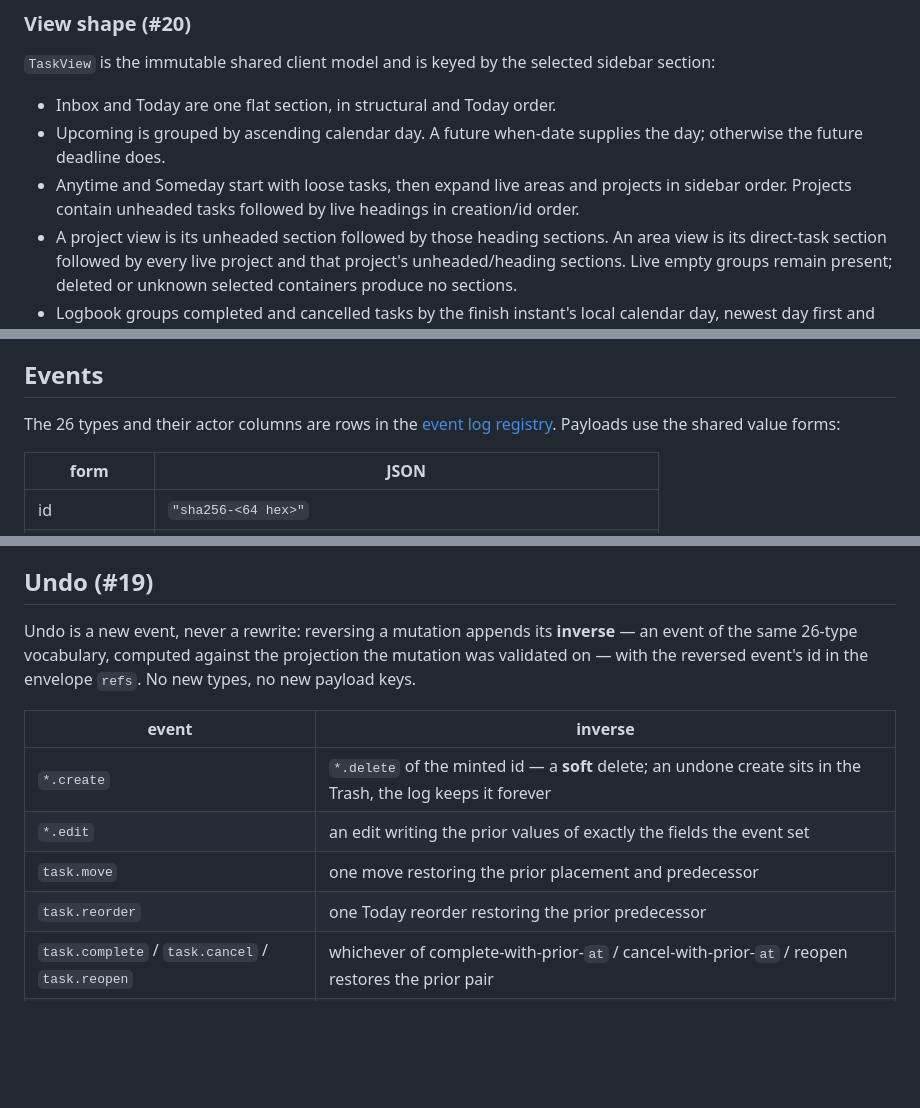
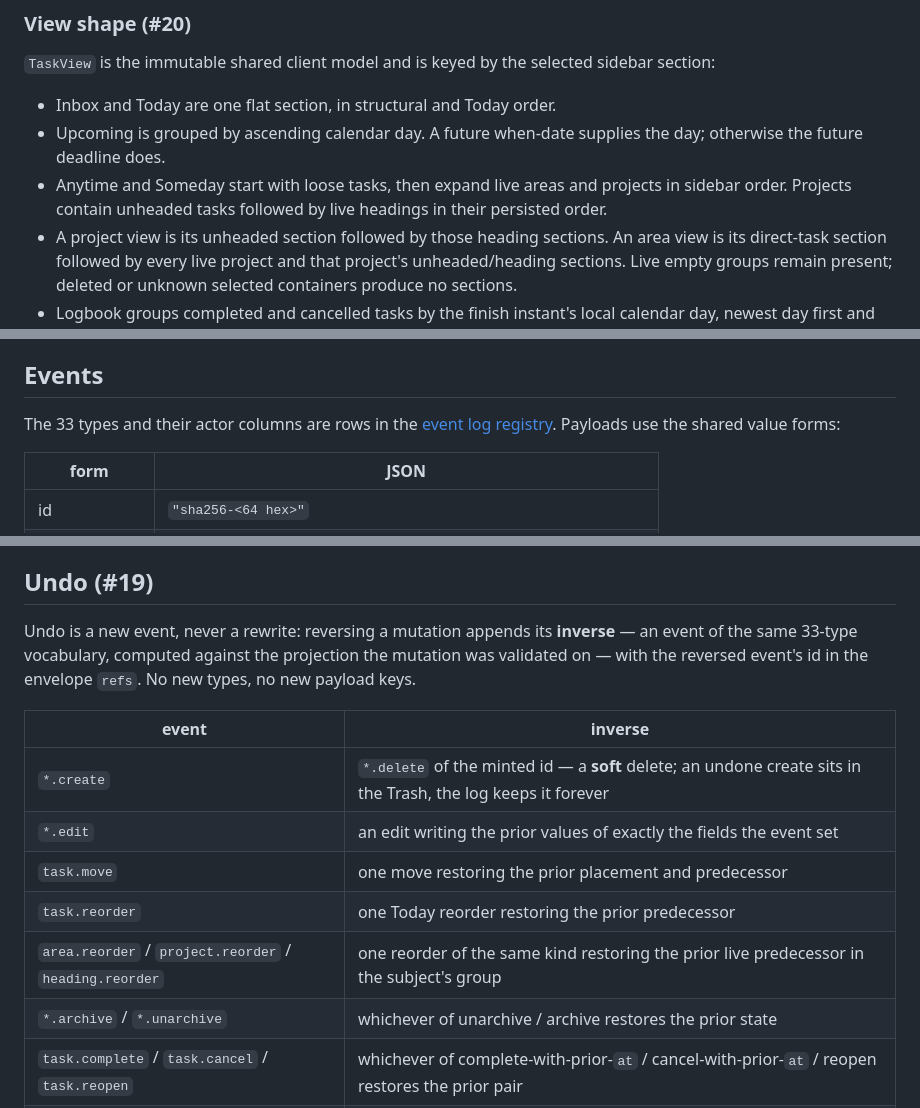
Before and after one commit to slomin/sai, a Markdown page: docs/tasks/task-model-v0.md, 3 parts joined by grey strips. Drawn GitHub-style; blank space fills up the shorter version.

```diff
--- a/docs/tasks/task-model-v0.md
+++ b/docs/tasks/task-model-v0.md
@@ -132,7 +154,7 @@ sidebar section:
   the day; otherwise the future deadline does.
 - Anytime and Someday start with loose tasks, then expand live areas and
   projects in sidebar order. Projects contain unheaded tasks followed by live
-  headings in creation/id order.
+  headings in their persisted order.
 - A project view is its unheaded section followed by those heading sections.
   An area view is its direct-task section followed by every live project and
   that project's unheaded/heading sections. Live empty groups remain present;
@@ -158,7 +180,7 @@ membership changes without a task mutation.
 
 ## Events
 
-The 26 types and their actor columns are rows in the
+The 33 types and their actor columns are rows in the
 [event log registry](../archive/event-log-v0.md#task-domain-17).
 Payloads use the shared value forms:
 
@@ -305,7 +327,7 @@ a payload key for it would be a spec change).
 ## Undo (#19)
 
 Undo is a new event, never a rewrite: reversing a mutation appends its
-**inverse** — an event of the same 26-type vocabulary, computed against
+**inverse** — an event of the same 33-type vocabulary, computed against
 the projection the mutation was validated on — with the reversed
 event's id in the envelope `refs`. No new types, no new payload keys.
 
@@ -315,6 +337,8 @@ event's id in the envelope `refs`. No new types, no new payload keys.
 | `*.edit` | an edit writing the prior values of exactly the fields the event set |
 | `task.move` | one move restoring the prior placement and predecessor |
 | `task.reorder` | one Today reorder restoring the prior predecessor |
+| `area.reorder` / `project.reorder` / `heading.reorder` | one reorder of the same kind restoring the prior live predecessor in the subject's group |
+| `*.archive` / `*.unarchive` | whichever of unarchive / archive restores the prior state |
 | `task.complete` / `task.cancel` / `task.reopen` | whichever of complete-with-prior-`at` / cancel-with-prior-`at` / reopen restores the prior pair |
 | `*.delete` / `*.restore` | whichever of restore / delete restores the prior state |
 | `task.checklist` | the prior items |
```
Also changed, not shown: other parts of docs/tasks/task-model-v0.md (+32 -7 lines), docs/archive/event-log-v0.md (+8 -1 lines), docs/decisions/0014-container-order-and-archiving-are-events.md (added, +68 -0 lines).
